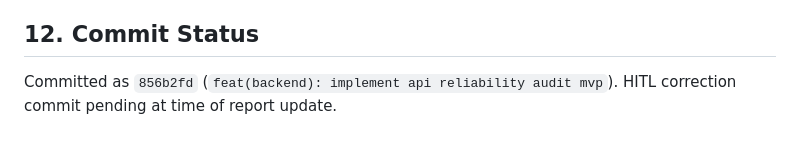
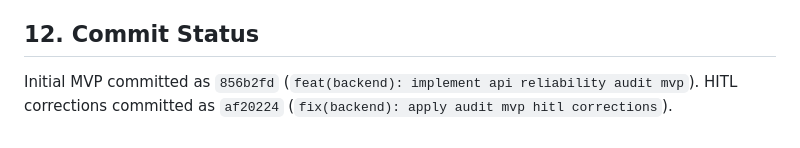
Before and after one commit to michaelseno/python-reliability-toolkit, a Markdown page: docs/backend/api_reliability_audit_mvp_implementation_report.md, the part around the change. Rendered like a GitHub page.

Commit message:
docs(backend): record audit hitl correction commit

```diff
--- a/docs/backend/api_reliability_audit_mvp_implementation_report.md
+++ b/docs/backend/api_reliability_audit_mvp_implementation_report.md
@@ -80,4 +80,4 @@ The implementation surfaces operator-readable CLI status for validation, artifac
 - Post-retention deletion/archive policy remains unresolved by design and was not implemented.
 
 ## 12. Commit Status
-Committed as `856b2fd` (`feat(backend): implement api reliability audit mvp`). HITL correction commit pending at time of report update.
+Initial MVP committed as `856b2fd` (`feat(backend): implement api reliability audit mvp`). HITL corrections committed as `af20224` (`fix(backend): apply audit mvp hitl corrections`).
```
